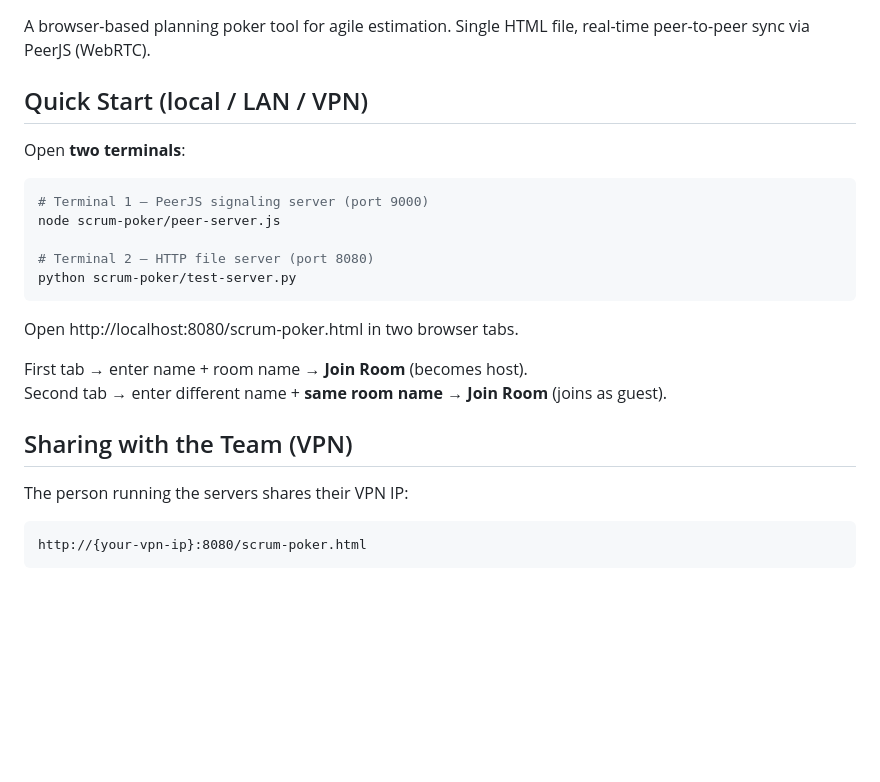
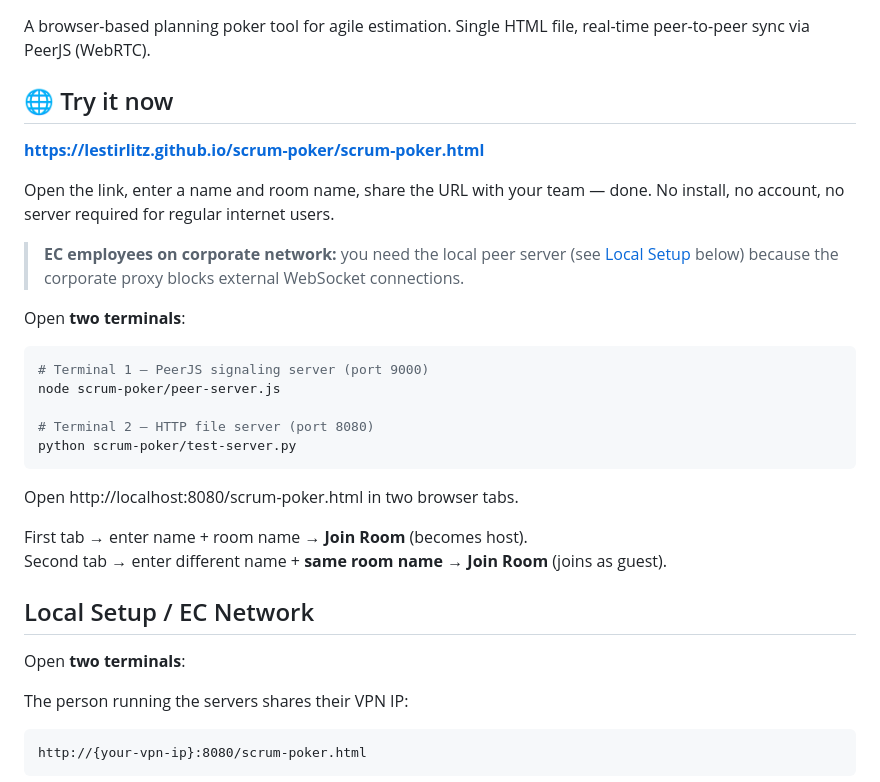
Before and after one commit to leStirlitz/scrum-poker, a Markdown page: README.md, the part around the change. Drawn GitHub-style; blank space fills up the shorter version.

Commit message:
README: add live GitHub Pages URL at top

```diff
--- a/README.md
+++ b/README.md
@@ -2,7 +2,13 @@
 
 A browser-based planning poker tool for agile estimation. Single HTML file, real-time peer-to-peer sync via PeerJS (WebRTC).
 
-## Quick Start (local / LAN / VPN)
+## 🌐 Try it now
+
+**https://lestirlitz.github.io/scrum-poker/scrum-poker.html**
+
+Open the link, enter a name and room name, share the URL with your team — done. No install, no account, no server required for regular internet users.
+
+> **EC employees on corporate network:** you need the local peer server (see [Local Setup](#local-setup--ec-network) below) because the corporate proxy blocks external WebSocket connections.
 
 Open **two terminals**:
 
@@ -19,7 +25,9 @@ Open http://localhost:8080/scrum-poker.html in two browser tabs.
 First tab → enter name + room name → **Join Room** (becomes host).
 Second tab → enter different name + **same room name** → **Join Room** (joins as guest).
 
-## Sharing with the Team (VPN)
+## Local Setup / EC Network
+
+Open **two terminals**:
 
 The person running the servers shares their VPN IP:
 
```
